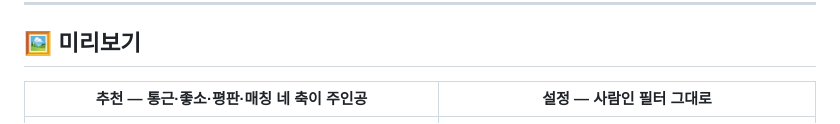
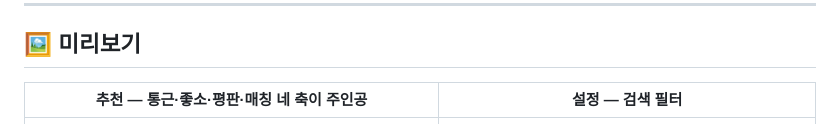
Before and after one commit to kimkuhyun/WHOAREYOU, a Markdown page: README.md, the part around the change. Rendered like a GitHub page.

Commit message:
리드미수정

```diff
--- a/README.md
+++ b/README.md
@@ -22,7 +22,7 @@
 
 ## 🖼️ 미리보기
 
-| 추천 — 통근·좋소·평판·매칭 네 축이 주인공 | 설정 — 사람인 필터 그대로 |
+| 추천 — 통근·좋소·평판·매칭 네 축이 주인공 | 설정 — 검색 필터 |
 |:---:|:---:|
 | ![추천](docs/img/recommend.png) | ![설정](docs/img/settings.png) |
 | **키 관리 — 카카오·ODsay, 내 PC에만 저장** | **알림 — 트레이 토스트** |
```
